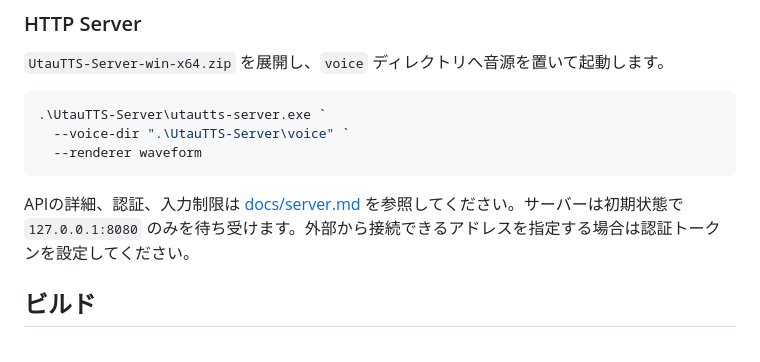
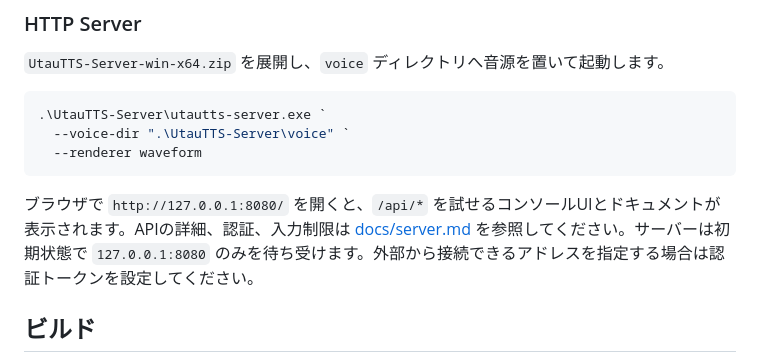
Before and after one commit to Heigao-Clank/UtauTTS, a Markdown page: README.md, the part around the change. Drawn GitHub-style.

````diff
--- a/README.md
+++ b/README.md
@@ -67,7 +67,7 @@ v8モデルを明示する場合は、次のようにモデルIDと互換Rendere
   --renderer waveform
 ```
 
-APIの詳細、認証、入力制限は [docs/server.md](docs/server.md) を参照してください。サーバーは初期状態で `127.0.0.1:8080` のみを待ち受けます。外部から接続できるアドレスを指定する場合は認証トークンを設定してください。
+ブラウザで `http://127.0.0.1:8080/` を開くと、`/api/*` を試せるコンソールUIとドキュメントが表示されます。APIの詳細、認証、入力制限は [docs/server.md](docs/server.md) を参照してください。サーバーは初期状態で `127.0.0.1:8080` のみを待ち受けます。外部から接続できるアドレスを指定する場合は認証トークンを設定してください。
 
 ## ビルド
 
````
Also changed, not shown: docs/server.md (+12 -1 lines).
